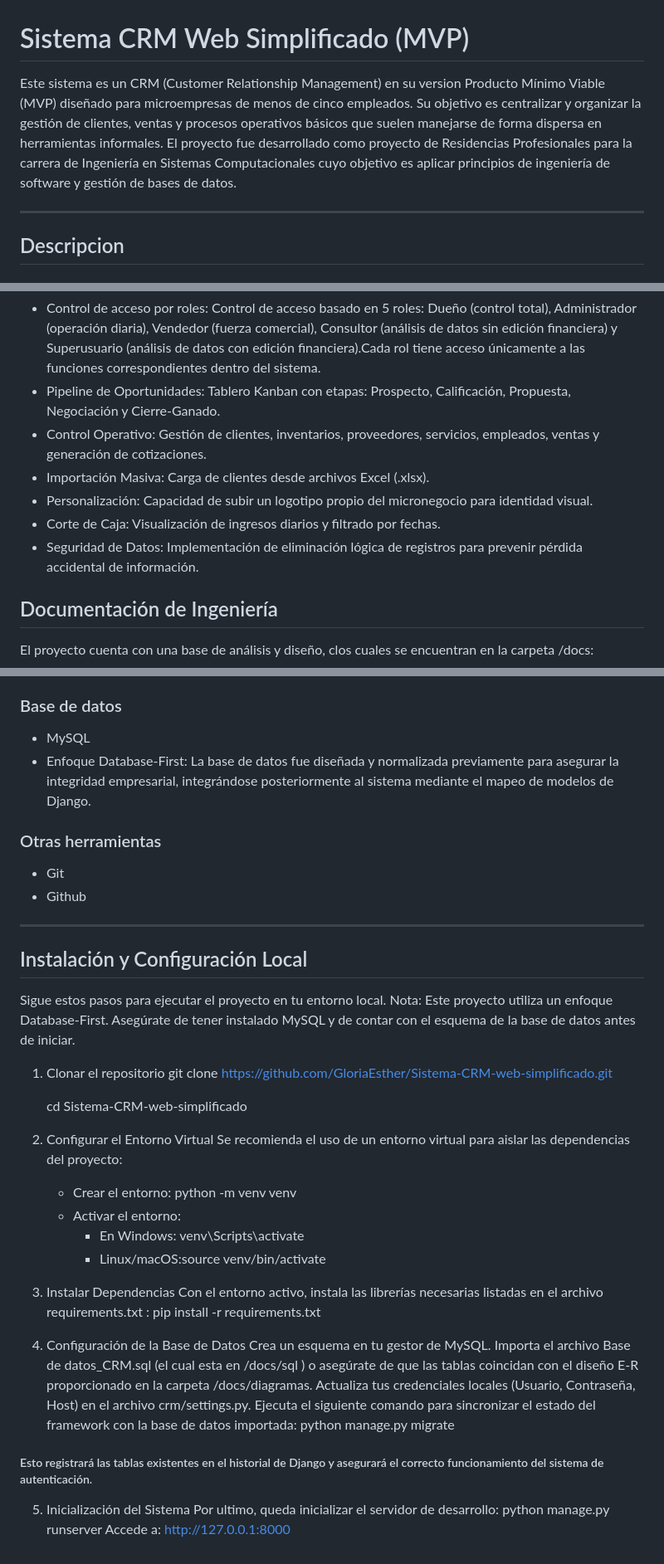
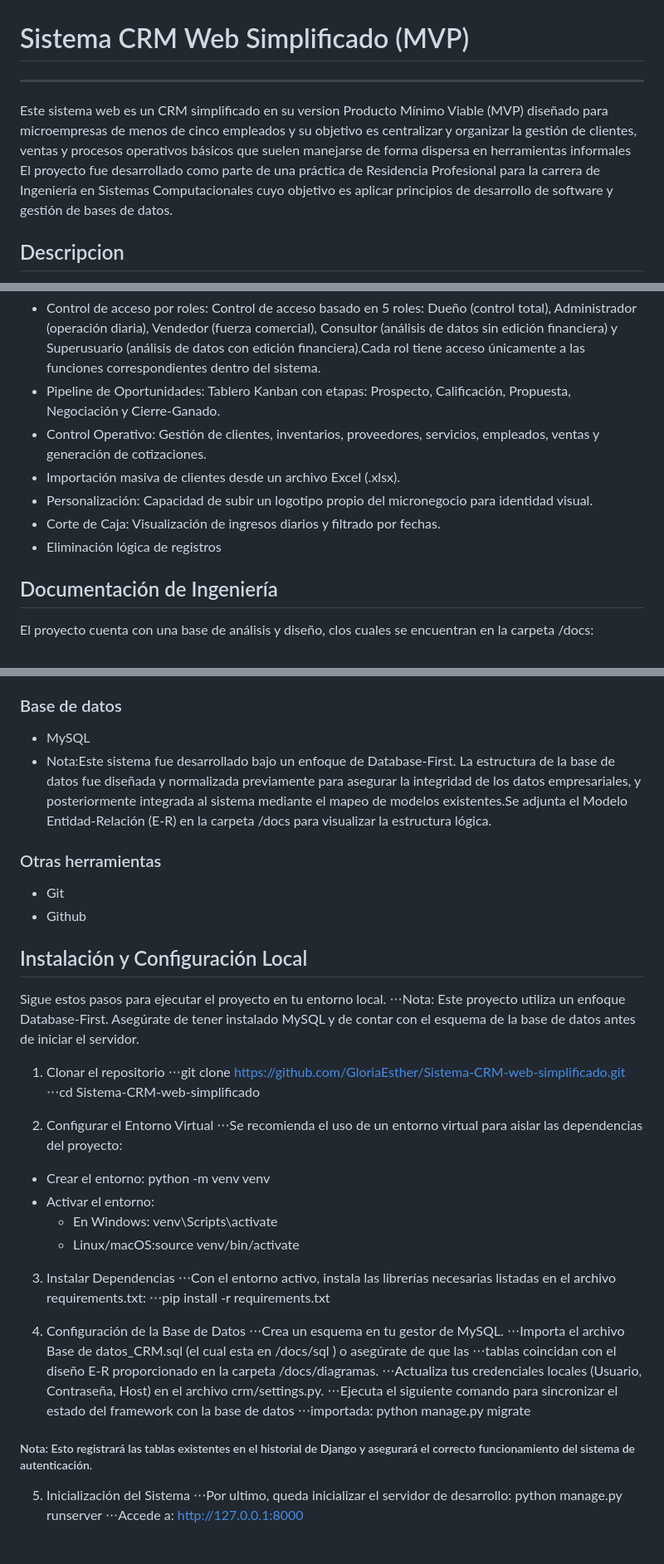
Before and after one commit to GloriaEsther/Sistema-CRM-web-simplificado, a Markdown page: README.md, 3 parts joined by grey strips. Shown at 83% size. Drawn GitHub-style.

Commit message:
DOCS: Actualizacion del README

```diff
--- a/README.md
+++ b/README.md
@@ -1,8 +1,8 @@
 # Sistema CRM Web Simplificado (MVP)
-Este sistema es un CRM (Customer Relationship Management) en su version Producto Mínimo Viable (MVP) diseñado para microempresas de menos de cinco empleados. Su objetivo es centralizar y organizar la gestión de clientes, ventas y procesos operativos básicos que suelen manejarse de forma dispersa en herramientas informales.
-El proyecto fue desarrollado como proyecto de Residencias Profesionales para la carrera de Ingeniería en Sistemas Computacionales cuyo objetivo es aplicar principios de ingeniería de software y gestión de bases de datos.
+---
+Este sistema web es un CRM simplificado en su version Producto Mínimo Viable (MVP) diseñado para microempresas de menos de cinco empleados y su objetivo es centralizar y organizar la gestión de clientes, ventas y procesos operativos básicos que suelen manejarse de forma dispersa en herramientas informales
+El proyecto fue desarrollado como parte de una práctica de Residencia Profesional para la carrera de Ingeniería en Sistemas Computacionales cuyo objetivo es aplicar principios de desarrollo de software y gestión de bases de datos.
 
----
 ## Descripcion
 El sistema permite administrar información clave de clientes, productos y ventas dentro de un mismo entorno. Está pensado para micronegocios que requieren llevar un control básico de su actividad comercial sin utilizar herramientas complejas o costosas.
 
@@ -10,11 +10,10 @@ El sistema permite administrar información clave de clientes, productos y venta
 - Control de acceso por roles: Control de acceso basado en 5 roles: Dueño (control total), Administrador (operación diaria), Vendedor (fuerza comercial), Consultor (análisis de datos sin edición financiera) y Superusuario (análisis de datos con edición financiera).Cada rol tiene acceso únicamente a las funciones correspondientes dentro del sistema.
 - Pipeline de Oportunidades: Tablero Kanban con etapas: Prospecto, Calificación, Propuesta, Negociación y Cierre-Ganado.
 - Control Operativo: Gestión de clientes, inventarios, proveedores, servicios, empleados, ventas y generación de cotizaciones.
-- Importación Masiva: Carga de clientes desde archivos Excel (.xlsx).
+- Importación masiva  de clientes desde un archivo Excel (.xlsx).
 - Personalización: Capacidad de subir un logotipo propio del micronegocio para identidad visual.
 - Corte de Caja: Visualización de ingresos diarios y filtrado por fechas.
-- Seguridad de Datos: Implementación de eliminación lógica de registros para prevenir pérdida accidental de información.
-
+-  Eliminación lógica de registros
 ## Documentación de Ingeniería
 El proyecto cuenta con una base de análisis y diseño, clos cuales se encuentran en la carpeta /docs:
 
@@ -33,37 +32,36 @@ El proyecto cuenta con una base de análisis y diseño, clos cuales se encuentra
 - HTML / CSS
 ### Base de datos
 - MySQL
- - Enfoque Database-First: La base de datos fue diseñada y normalizada previamente para asegurar la integridad empresarial, integrándose posteriormente al sistema mediante el mapeo de modelos de Django.
+- Nota:Este sistema fue desarrollado bajo un enfoque de Database-First. La estructura de la base de datos fue diseñada y normalizada previamente para asegurar la integridad de los datos empresariales, y posteriormente integrada al sistema mediante el mapeo de modelos existentes.Se adjunta el Modelo Entidad-Relación (E-R) en la carpeta /docs para visualizar la estructura lógica.
 ### Otras herramientas
 - Git
 - Github
----
+
 ## Instalación y Configuración Local
 Sigue estos pasos para ejecutar el proyecto en tu entorno local.
-Nota: Este proyecto utiliza un enfoque Database-First. Asegúrate de tener instalado MySQL y de contar con el esquema de la base de datos antes de iniciar.
+⋅⋅⋅Nota: Este proyecto utiliza un enfoque Database-First. Asegúrate de tener instalado MySQL y de contar con el esquema de la base de datos antes de iniciar el servidor.
 
 1. Clonar el repositorio
-   git clone https://github.com/GloriaEsther/Sistema-CRM-web-simplificado.git
-
-   cd Sistema-CRM-web-simplificado
+⋅⋅⋅git clone https://github.com/GloriaEsther/Sistema-CRM-web-simplificado.git
+⋅⋅⋅cd Sistema-CRM-web-simplificado
 
 2. Configurar el Entorno Virtual
-   Se recomienda el uso de un entorno virtual para aislar las dependencias del proyecto:
-   - Crear el entorno: python -m venv venv
-   - Activar el entorno:
-      - En Windows: venv\Scripts\activate
-      - Linux/macOS:source venv/bin/activate
+⋅⋅⋅Se recomienda el uso de un entorno virtual para aislar las dependencias del proyecto:
+- Crear el entorno: python -m venv venv
+- Activar el entorno:
+  - En Windows: venv\Scripts\activate
+  - Linux/macOS:source venv/bin/activate
 
 3. Instalar Dependencias
-   Con el entorno activo, instala las librerías necesarias listadas en el archivo requirements.txt : pip install -r requirements.txt
+⋅⋅⋅Con el entorno activo, instala las librerías necesarias listadas en el archivo requirements.txt: ⋅⋅⋅pip install -r requirements.txt
 
 4. Configuración de la Base de Datos
-   Crea un esquema en tu gestor de MySQL.
-   Importa el archivo Base de datos_CRM.sql (el cual esta en /docs/sql ) o asegúrate de que las tablas coincidan con el diseño E-R proporcionado en la carpeta /docs/diagramas.
-   Actualiza tus credenciales locales (Usuario, Contraseña, Host) en el archivo crm/settings.py.
-   Ejecuta el siguiente comando para sincronizar el estado del framework con la base de datos importada: python manage.py migrate
-  ##### Esto registrará las tablas existentes en el historial de Django y asegurará el correcto funcionamiento del sistema de autenticación.
+⋅⋅⋅Crea un esquema en tu gestor de MySQL.
+⋅⋅⋅Importa el archivo Base de datos_CRM.sql (el cual esta en /docs/sql ) o asegúrate de que las ⋅⋅⋅tablas coincidan con el diseño E-R proporcionado en la carpeta /docs/diagramas.
+⋅⋅⋅Actualiza tus credenciales locales (Usuario, Contraseña, Host) en el archivo crm/settings.py.
+⋅⋅⋅Ejecuta el siguiente comando para sincronizar el estado del framework con la base de datos ⋅⋅⋅importada: python manage.py migrate
+##### Nota: Esto registrará las tablas existentes en el historial de Django y asegurará el correcto funcionamiento del sistema de autenticación.
 
 5. Inicialización del Sistema
-   Por ultimo, queda inicializar el servidor de desarrollo: python manage.py runserver
-   Accede a: http://127.0.0.1:8000
+⋅⋅⋅Por ultimo, queda inicializar el servidor de desarrollo: python manage.py runserver
+⋅⋅⋅Accede a: http://127.0.0.1:8000
```
